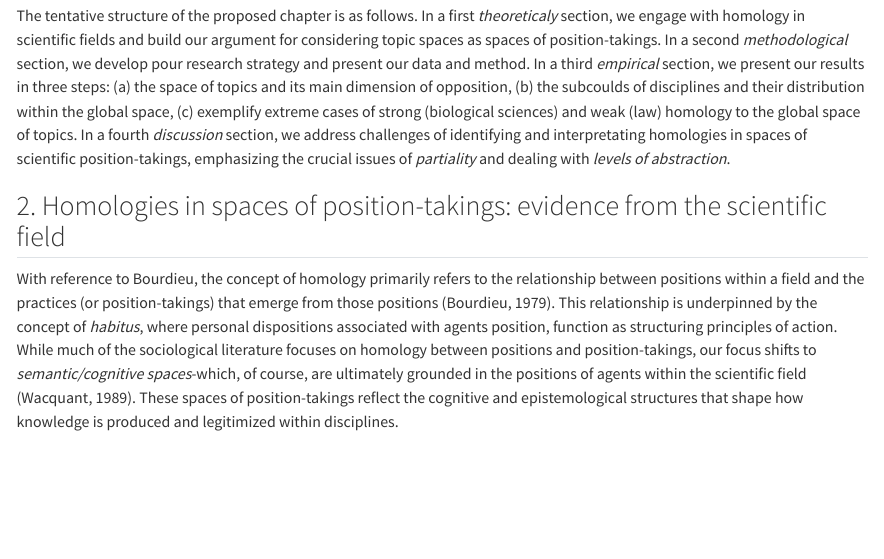
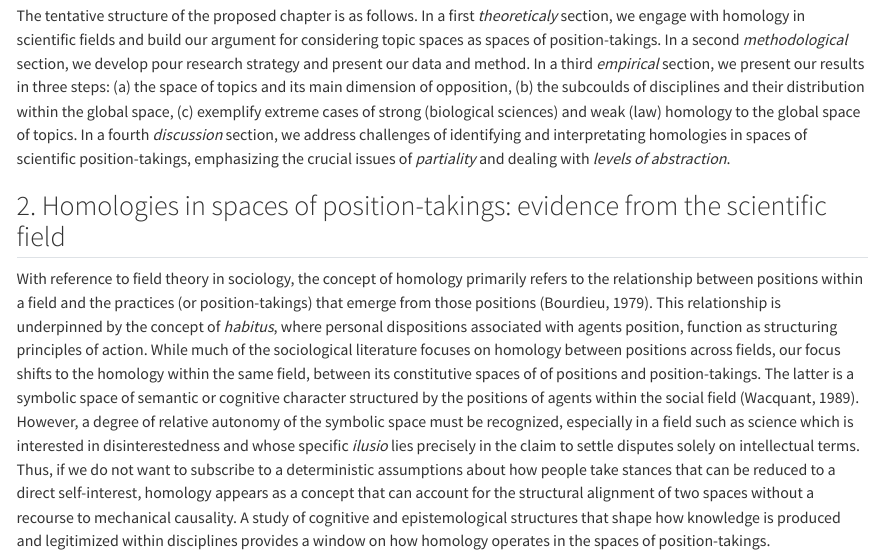
Before and after one commit to hlageek/topmodel_homology, a Quarto document (chapter.qmd): the page in a window 1100 px wide, from 1050 px down. Rendered offline with R 4.5, knitr and Pandoc in place of Quarto, with nearby package versions; some code elsewhere in the file could not run offline.

Commit message:
update intro

```diff
--- a/chapter.qmd
+++ b/chapter.qmd
@@ -20,7 +20,14 @@ The tentative structure of the proposed chapter is as follows. In a first *theor
 
 ## 2. Homologies in spaces of position-takings: evidence from the scientific field
 
-With reference to Bourdieu, the concept of homology primarily refers to the relationship between positions within a field and the practices (or position-takings) that emerge from those positions (Bourdieu, 1979). This relationship is underpinned by the concept of *habitus*, where personal dispositions associated with agents position, function as structuring principles of action. While much of the sociological literature focuses on homology between positions and position-takings, our focus shifts to *semantic/cognitive spaces*-which, of course, are ultimately grounded in the positions of agents within the scientific field (Wacquant, 1989). These spaces of position-takings reflect the cognitive and epistemological structures that shape how knowledge is produced and legitimized within disciplines.
+With reference to field theory in sociology, the concept of homology primarily refers to the relationship between positions within a field and the practices (or position-takings) that emerge from those positions (Bourdieu, 1979).
+This relationship is underpinned by the concept of *habitus*, where personal dispositions associated with agents position, function as structuring principles of action.
+While much of the sociological literature focuses on homology between positions across fields, our focus shifts to the homology within the same field, between its constitutive spaces of of positions and position-takings.
+The latter is a symbolic space of semantic or cognitive character structured by the positions of agents within the social field (Wacquant, 1989).
+However, a degree of relative autonomy of the symbolic space must be recognized, especially in a field such as science which is interested in disinterestedness and whose specific _ilusio_ lies precisely in the claim to settle disputes solely on intellectual terms.
+Thus, if we do not want to subscribe to a deterministic assumptions about how people take stances that can be reduced to a direct self-interest, homology appears as a concept that can account for the structural alignment of two spaces without a recourse to mechanical causality.
+A study of cognitive and epistemological structures that shape how knowledge is produced and legitimized within disciplines provides a window on how homology operates in the spaces of position-takings.
+
 
 In Bourdieu's theory, the scientific field is a subspecies of the larger cultural production field, itself embedded within the broader social space (Bourdieu, 2015). Homology between these spaces implies that the principles of vision and division that govern the field of science are not isolated but related to the larger social structures (Bourdieu, 1996). However, there is also the issue of *relative autonomy*-scientific fields, while influenced by broader social structures, maintain a degree of independence (Bourdieu, 1984). This raises a crucial question: *Are less homologous disciplines necessarily more autonomous?* There is something to explore here. The less homogenous a discipline's principles of vision and division, the more likely it may be to retain its autonomy, carving out its own distinct epistemological and cultural space, jurisdiction, or settlement (Abbott, 2001). This relationship between homology and autonomy invites further inquiry, especially in the context of how different disciplines navigate the complex interaction between their own internal logics and the broader societal structures. The editors' focus on homology provides valuable insights, but as sociologists of science, we need to extend this discussion by engaging more critically with the concept of *relative autonomy* and how it shapes the practices and power dynamics within scientific fields. Focusing solely on homology may obscure the dynamics of how disciplines are structured and evolve in relation to the larger social space.
 
```
